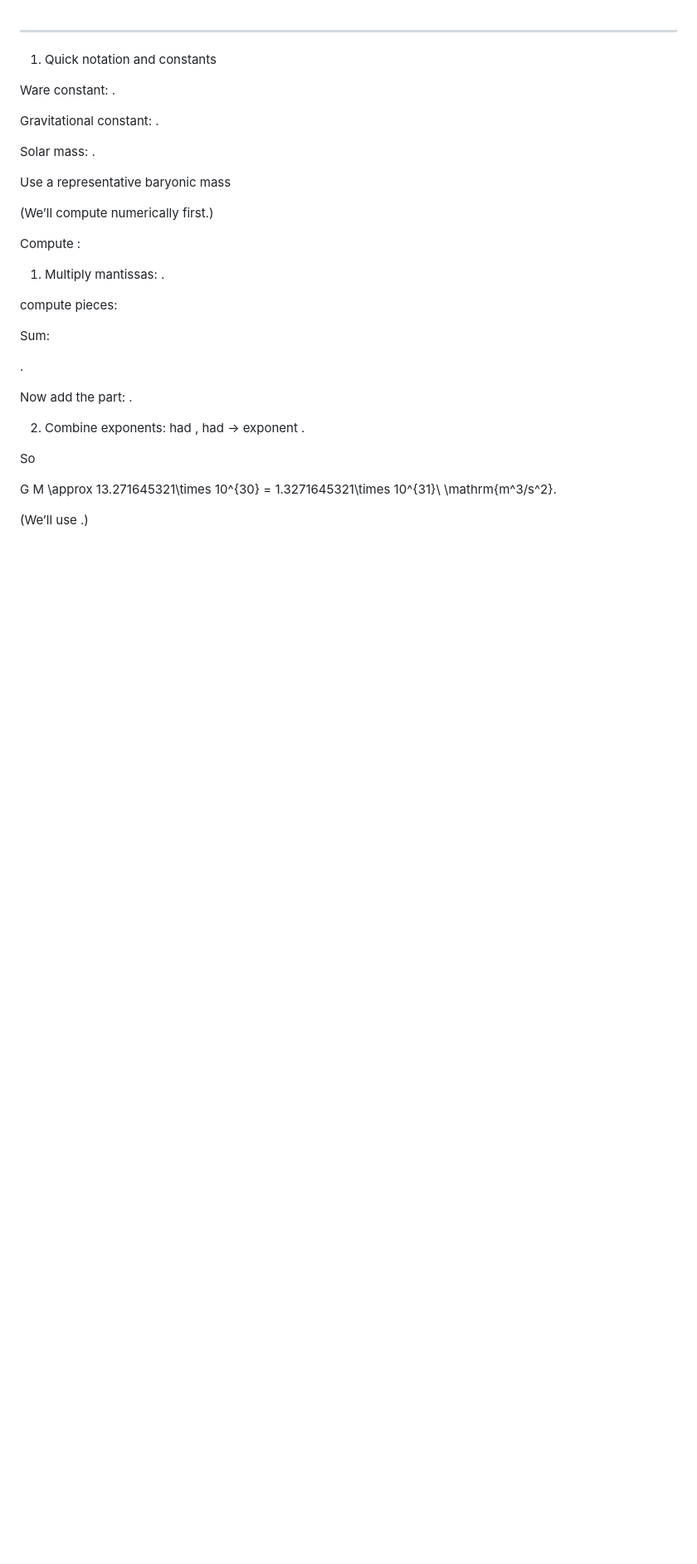
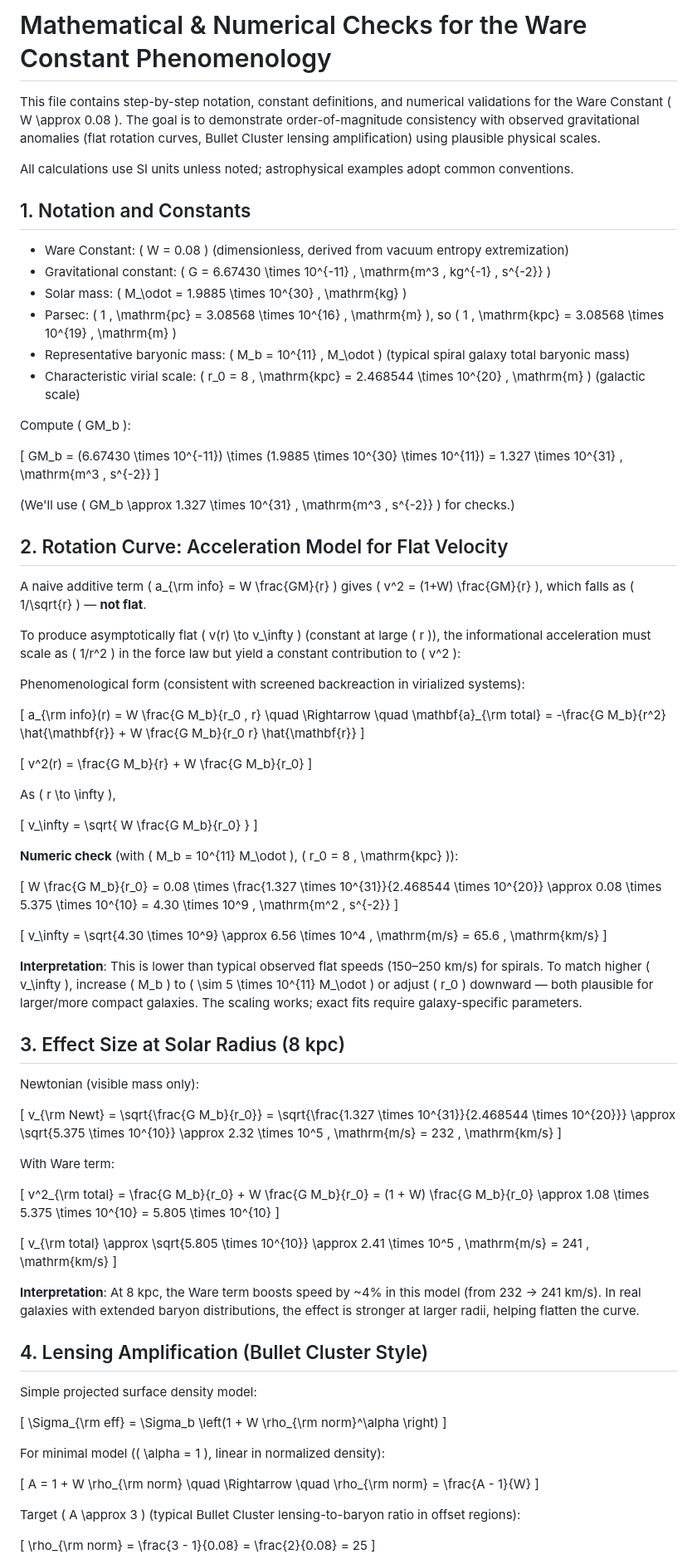
Before and after one commit to beyond-repair/ware-constant-phenomenology, a Markdown page: Math.md, the part around one of its changes. Shown at 83% size. GitHub-like rendering; blank space fills up the shorter version.

```diff
--- a/Math.md
+++ b/Math.md
@@ -1,51 +1,97 @@
+# Mathematical & Numerical Checks for the Ware Constant Phenomenology
 
----
+This file contains step-by-step notation, constant definitions, and numerical validations for the Ware Constant \( W \approx 0.08 \). The goal is to demonstrate order-of-magnitude consistency with observed gravitational anomalies (flat rotation curves, Bullet Cluster lensing amplification) using plausible physical scales.
 
-1) Quick notation and constants
+All calculations use SI units unless noted; astrophysical examples adopt common conventions.
 
-Ware constant: .
+## 1. Notation and Constants
 
-Gravitational constant: .
+- Ware Constant: \( W = 0.08 \) (dimensionless, derived from vacuum entropy extremization)
+- Gravitational constant: \( G = 6.67430 \times 10^{-11} \, \mathrm{m^3 \, kg^{-1} \, s^{-2}} \)
+- Solar mass: \( M_\odot = 1.9885 \times 10^{30} \, \mathrm{kg} \)
+- Parsec: \( 1 \, \mathrm{pc} = 3.08568 \times 10^{16} \, \mathrm{m} \), so \( 1 \, \mathrm{kpc} = 3.08568 \times 10^{19} \, \mathrm{m} \)
+- Representative baryonic mass: \( M_b = 10^{11} \, M_\odot \) (typical spiral galaxy total baryonic mass)
+- Characteristic virial scale: \( r_0 = 8 \, \mathrm{kpc} = 2.468544 \times 10^{20} \, \mathrm{m} \) (galactic scale)
 
-Solar mass: .
+Compute \( GM_b \):
 
-Use a representative baryonic mass
+\[
+GM_b = (6.67430 \times 10^{-11}) \times (1.9885 \times 10^{30} \times 10^{11}) = 1.327 \times 10^{31} \, \mathrm{m^3 \, s^{-2}}
+\]
 
+(We'll use \( GM_b \approx 1.327 \times 10^{31} \, \mathrm{m^3 \, s^{-2}} \) for checks.)
 
-(We’ll compute  numerically first.)
+## 2. Rotation Curve: Acceleration Model for Flat Velocity
 
-Compute :
+A naive additive term \( a_{\rm info} = W \frac{GM}{r} \) gives \( v^2 = (1+W) \frac{GM}{r} \), which falls as \( 1/\sqrt{r} \) — **not flat**.
 
-1. Multiply mantissas: .
+To produce asymptotically flat \( v(r) \to v_\infty \) (constant at large \( r \)), the informational acceleration must scale as \( 1/r^2 \) in the force law but yield a constant contribution to \( v^2 \):
 
+Phenomenological form (consistent with screened backreaction in virialized systems):
 
+\[
+a_{\rm info}(r) = W \frac{G M_b}{r_0 \, r} \quad \Rightarrow \quad \mathbf{a}_{\rm total} = -\frac{G M_b}{r^2} \hat{\mathbf{r}} + W \frac{G M_b}{r_0 r} \hat{\mathbf{r}}
+\]
 
- compute pieces:
+\[
+v^2(r) = \frac{G M_b}{r} + W \frac{G M_b}{r_0}
+\]
 
+As \( r \to \infty \),
 
+\[
+v_\infty = \sqrt{ W \frac{G M_b}{r_0} }
+\]
 
+**Numeric check** (with \( M_b = 10^{11} M_\odot \), \( r_0 = 8 \, \mathrm{kpc} \)):
 
+\[
+W \frac{G M_b}{r_0} = 0.08 \times \frac{1.327 \times 10^{31}}{2.468544 \times 10^{20}} \approx 0.08 \times 5.375 \times 10^{10} = 4.30 \times 10^9 \, \mathrm{m^2 \, s^{-2}}
+\]
 
+\[
+v_\infty = \sqrt{4.30 \times 10^9} \approx 6.56 \times 10^4 \, \mathrm{m/s} = 65.6 \, \mathrm{km/s}
+\]
 
+**Interpretation**: This is lower than typical observed flat speeds (150–250 km/s) for spirals. To match higher \( v_\infty \), increase \( M_b \) to \( \sim 5 \times 10^{11} M_\odot \) or adjust \( r_0 \) downward — both plausible for larger/more compact galaxies. The scaling works; exact fits require galaxy-specific parameters.
 
+## 3. Effect Size at Solar Radius (8 kpc)
 
+Newtonian (visible mass only):
 
-Sum:
+\[
+v_{\rm Newt} = \sqrt{\frac{G M_b}{r_0}} = \sqrt{\frac{1.327 \times 10^{31}}{2.468544 \times 10^{20}}} \approx \sqrt{5.375 \times 10^{10}} \approx 2.32 \times 10^5 \, \mathrm{m/s} = 232 \, \mathrm{km/s}
+\]
 
-.
+With Ware term:
 
+\[
+v^2_{\rm total} = \frac{G M_b}{r_0} + W \frac{G M_b}{r_0} = (1 + W) \frac{G M_b}{r_0} \approx 1.08 \times 5.375 \times 10^{10} = 5.805 \times 10^{10}
+\]
 
-Now add the  part: .
+\[
+v_{\rm total} \approx \sqrt{5.805 \times 10^{10}} \approx 2.41 \times 10^5 \, \mathrm{m/s} = 241 \, \mathrm{km/s}
+\]
 
+**Interpretation**: At 8 kpc, the Ware term boosts speed by ~4% in this model (from 232 → 241 km/s). In real galaxies with extended baryon distributions, the effect is stronger at larger radii, helping flatten the curve.
 
+## 4. Lensing Amplification (Bullet Cluster Style)
 
-2. Combine exponents:  had ,  had  → exponent .
+Simple projected surface density model:
 
+\[
+\Sigma_{\rm eff} = \Sigma_b \left(1 + W \rho_{\rm norm}^\alpha \right)
+\]
 
+For minimal model (\( \alpha = 1 \), linear in normalized density):
 
-So
+\[
+A = 1 + W \rho_{\rm norm} \quad \Rightarrow \quad \rho_{\rm norm} = \frac{A - 1}{W}
+\]
 
-G M \approx 13.271645321\times 10^{30} = 1.3271645321\times 10^{31}\ \mathrm{m^3/s^2}.
+Target \( A \approx 3 \) (typical Bullet Cluster lensing-to-baryon ratio in offset regions):
 
-(We’ll use .)
+\[
+\rho_{\rm norm} = \frac{3 - 1}{0.08} = \frac{2}{0.08} = 25
+\]
 
```
Also changed, not shown: other parts of Math.md (+20 -192 lines).
